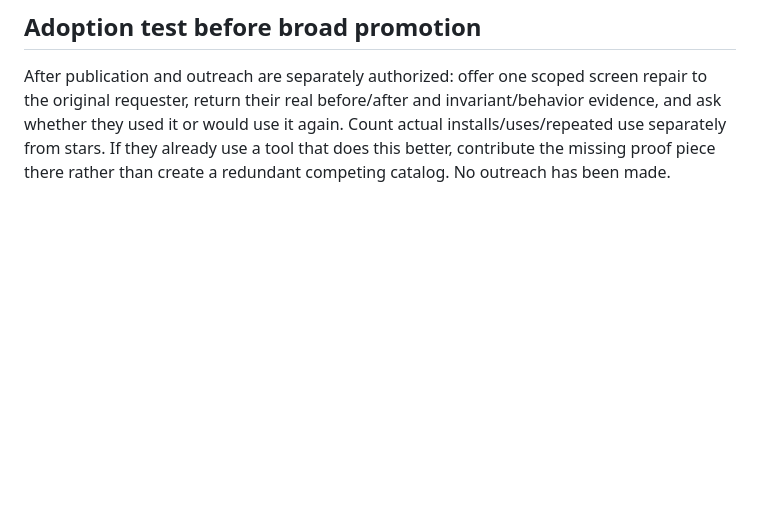
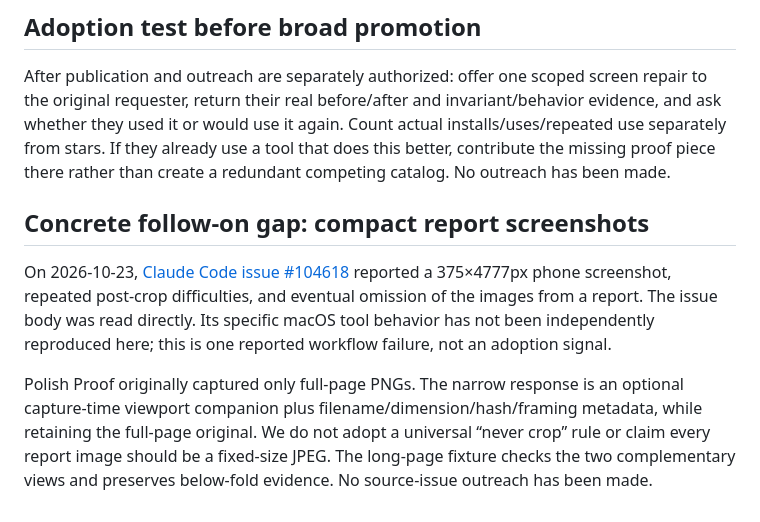
Before and after one commit to mozzie49/polish-proof, a Markdown page: DEMAND.md, the part around the change. Rendered like a GitHub page; blank space fills up the shorter version.

```diff
--- a/DEMAND.md
+++ b/DEMAND.md
@@ -30,3 +30,9 @@ The current fixture is authored for this demo. It is not the Reddit user's app,
 ## Adoption test before broad promotion
 
 After publication and outreach are separately authorized: offer one scoped screen repair to the original requester, return their real before/after and invariant/behavior evidence, and ask whether they used it or would use it again. Count actual installs/uses/repeated use separately from stars. If they already use a tool that does this better, contribute the missing proof piece there rather than create a redundant competing catalog. No outreach has been made.
+
+## Concrete follow-on gap: compact report screenshots
+
+On 2026-10-23, [Claude Code issue #104618](https://github.com/anthropics/claude-code/issues/104618) reported a 375×4777px phone screenshot, repeated post-crop difficulties, and eventual omission of the images from a report. The issue body was read directly. Its specific macOS tool behavior has not been independently reproduced here; this is one reported workflow failure, not an adoption signal.
+
+Polish Proof originally captured only full-page PNGs. The narrow response is an optional capture-time viewport companion plus filename/dimension/hash/framing metadata, while retaining the full-page original. We do not adopt a universal “never crop” rule or claim every report image should be a fixed-size JPEG. The long-page fixture checks the two complementary views and preserves below-fold evidence. No source-issue outreach has been made.
```
Also changed, not shown: README.md (+7 -1 lines).
